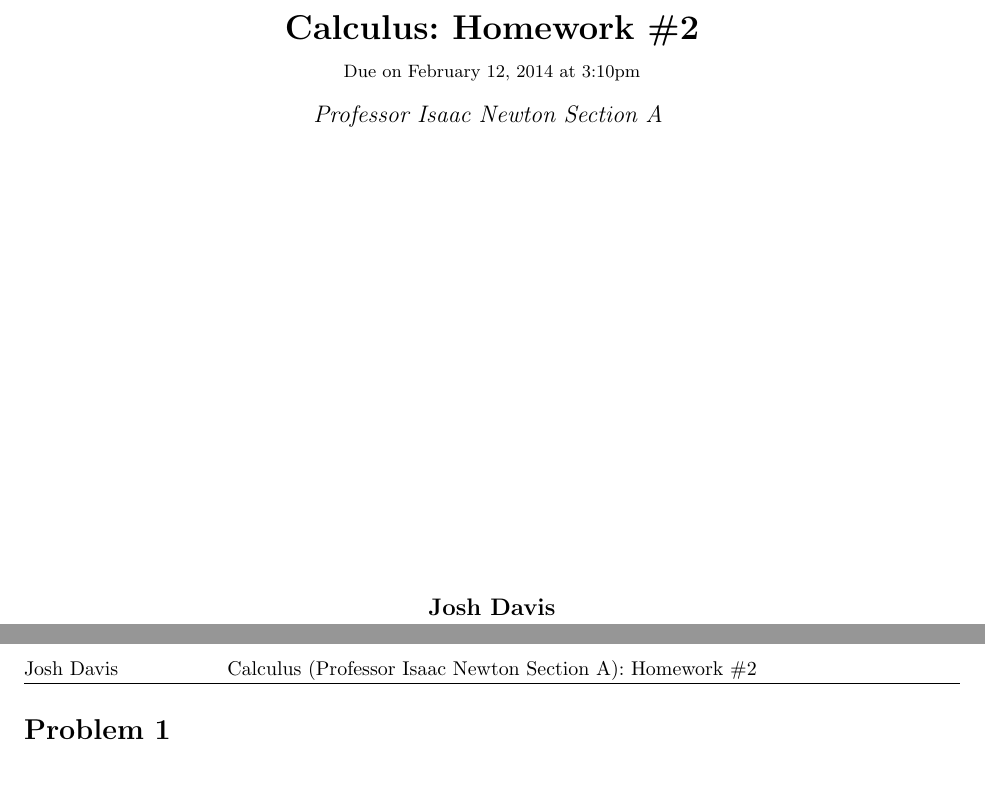
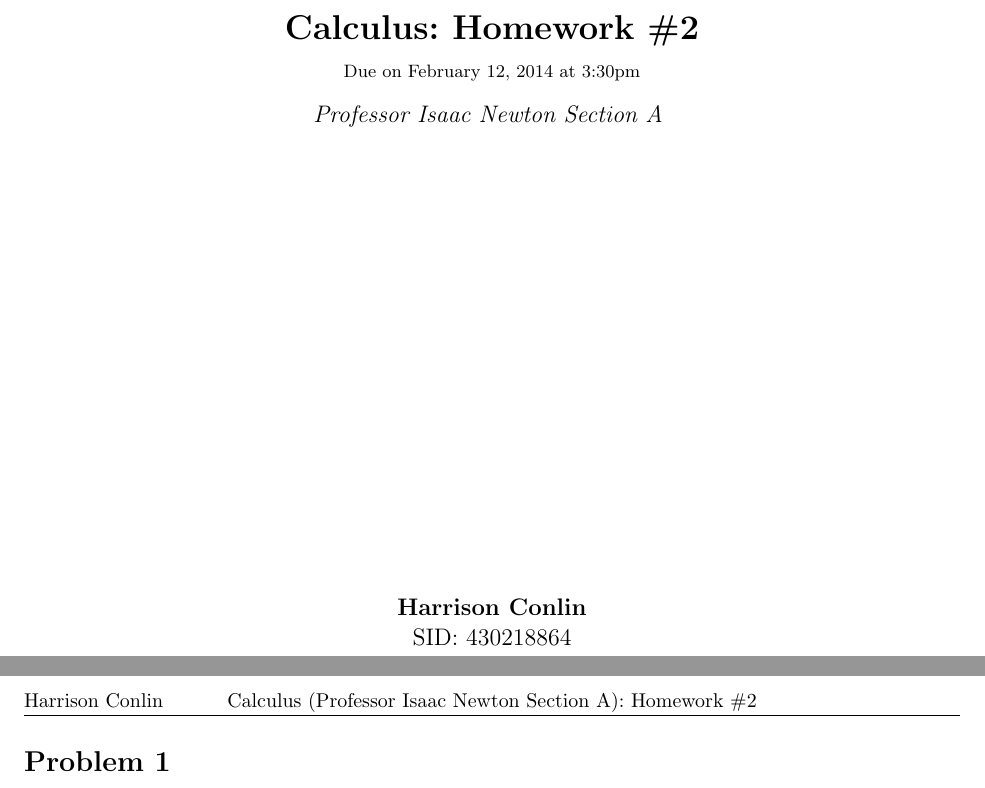
Before and after one commit to harrisony/uni-latex-template, a LaTeX problem sheet (Homework/homework.tex): two parts of pages 1 and 2 of 3, joined at a grey line, cut so that both start at the same text. Compiled offline with pdfLaTeX.

Commit message:
update times and include sid

```diff
--- a/Homework/homework.tex
+++ b/Homework/homework.tex
@@ -69,12 +69,12 @@
 \title{
     \vspace{2in}
     \textmd{\textbf{\hmwkClass:\ \hmwkTitle}}\\
-    \normalsize\vspace{0.1in}\small{Due\ on\ \hmwkDueDate\ at 3:10pm}\\
+    \normalsize\vspace{0.1in}\small{Due\ on\ \hmwkDueDate\ at \hmwkDueTime}\\
     \vspace{0.1in}\large{\textit{\hmwkClassInstructor\ \hmwkClassTime}}
     \vspace{3in}
 }
 
-\author{\textbf{\hmwkAuthorName}}
+\author{\textbf{\hmwkAuthorName}\\SID: 430218864}
 \date{}
 
 \renewcommand{\part}[1]{\textbf{\large Part \Alph{partCounter}}\stepcounter{partCounter}\\}
@@ -92,10 +92,11 @@
 
 \newcommand{\hmwkTitle}{Homework\ \#2}
 \newcommand{\hmwkDueDate}{February 12, 2014}
+\newcommand{\hmwkDueTime}{3:30pm}
 \newcommand{\hmwkClass}{Calculus}
 \newcommand{\hmwkClassTime}{Section A}
 \newcommand{\hmwkClassInstructor}{Professor Isaac Newton}
-\newcommand{\hmwkAuthorName}{Josh Davis}
+\newcommand{\hmwkAuthorName}{Harrison Conlin}
 
 \begin{document}
 \maketitle
```
